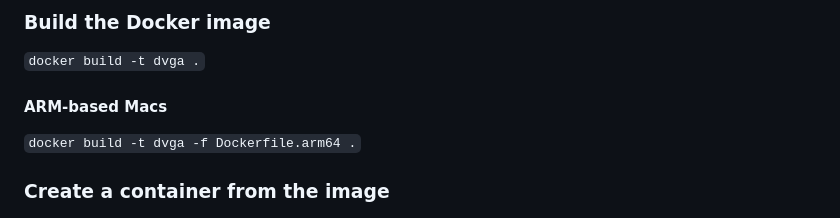
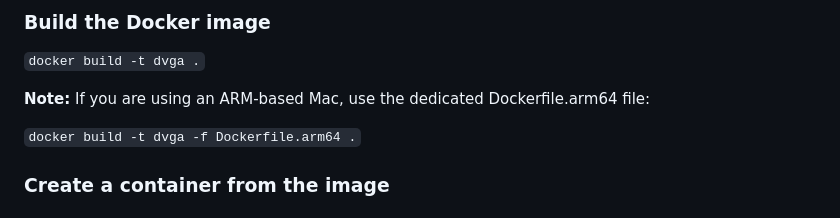
Before and after one commit to dolevf/Damn-Vulnerable-GraphQL-Application, a Markdown page: README.md, the part around the change. Rendered like a GitHub page.

```diff
--- a/README.md
+++ b/README.md
@@ -101,7 +101,7 @@ See [requirements.txt](requirements.txt) for dependencies.
 
 `docker build -t dvga .`
 
-#### ARM-based Macs
+**Note:** If you are using an ARM-based Mac, use the dedicated Dockerfile.arm64 file:
 
 `docker build -t dvga -f Dockerfile.arm64 .`
 
```
